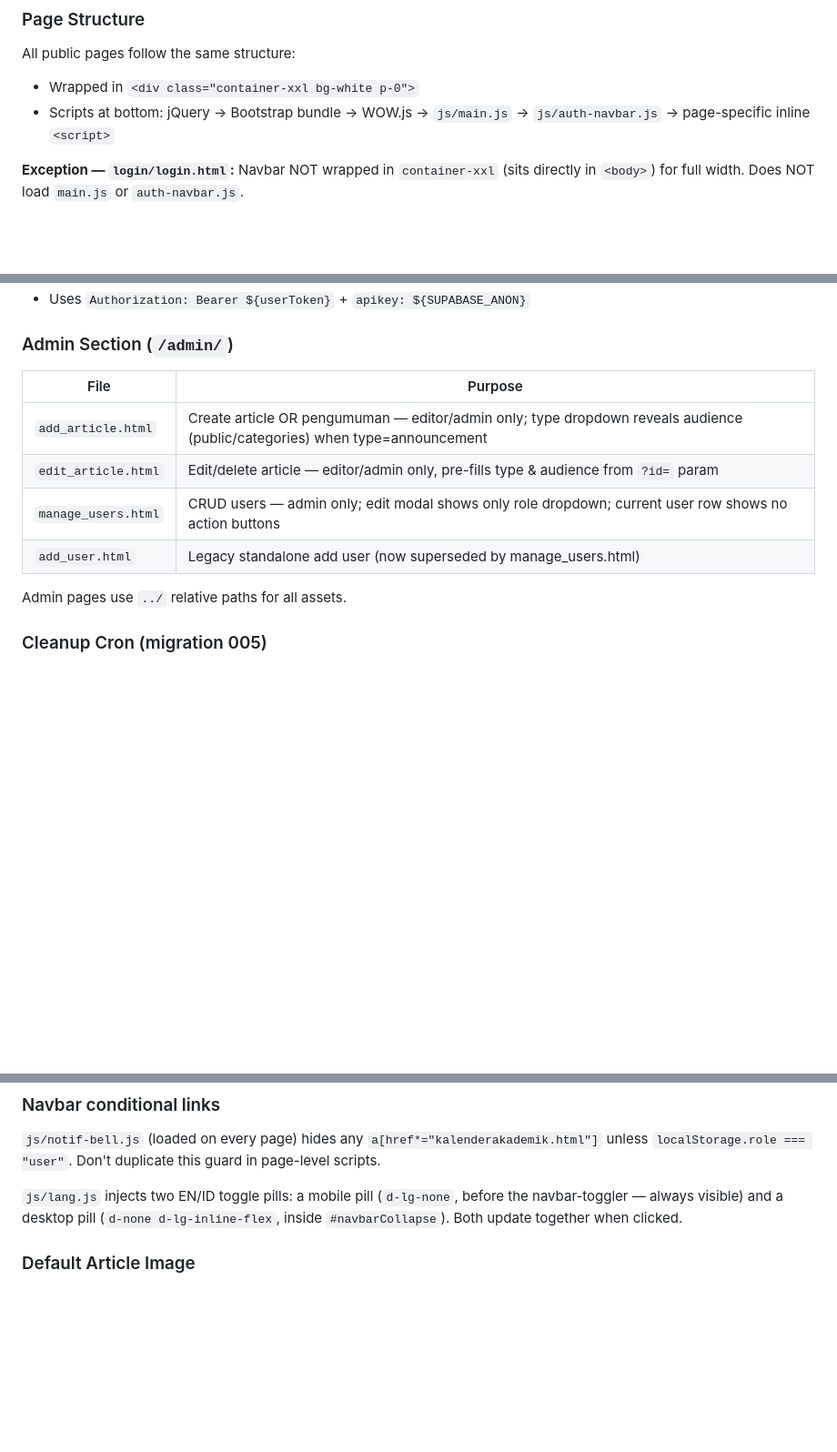
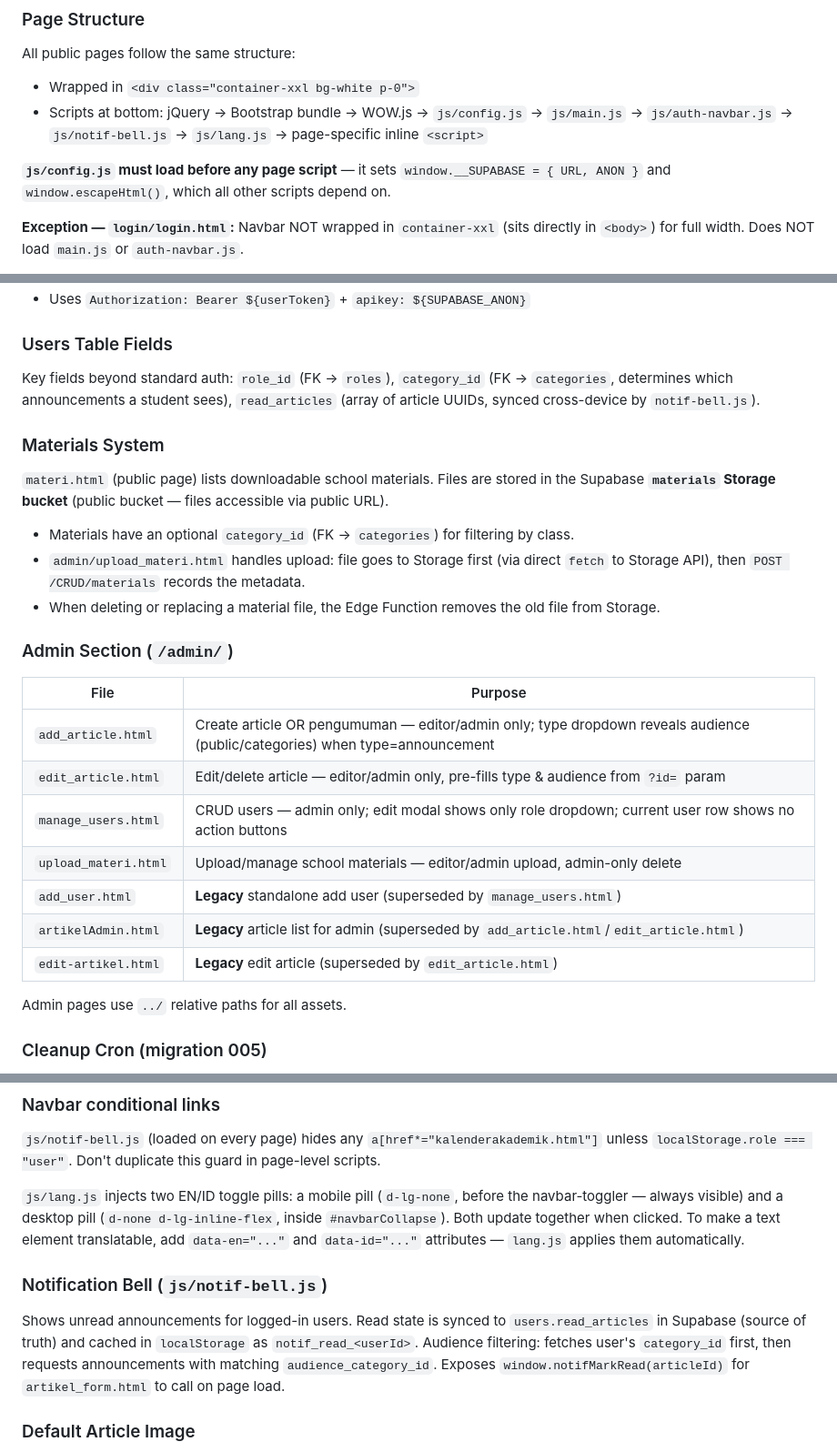
Before and after one commit to ahengg/kasihparamithaschool, a Markdown page: CLAUDE.md, 3 parts joined by grey strips. Shown at 91% size. Drawn GitHub-style; blank space fills up the shorter version.

```diff
--- a/CLAUDE.md
+++ b/CLAUDE.md
@@ -14,7 +14,9 @@ To develop locally, open any `.html` file directly in a browser or use a simple
 
 All public pages follow the same structure:
 - Wrapped in `<div class="container-xxl bg-white p-0">`
-- Scripts at bottom: jQuery → Bootstrap bundle → WOW.js → `js/main.js` → `js/auth-navbar.js` → page-specific inline `<script>`
+- Scripts at bottom: jQuery → Bootstrap bundle → WOW.js → `js/config.js` → `js/main.js` → `js/auth-navbar.js` → `js/notif-bell.js` → `js/lang.js` → page-specific inline `<script>`
+
+**`js/config.js` must load before any page script** — it sets `window.__SUPABASE = { URL, ANON }` and `window.escapeHtml()`, which all other scripts depend on.
 
 **Exception — `login/login.html`:** Navbar NOT wrapped in `container-xxl` (sits directly in `<body>`) for full width. Does NOT load `main.js` or `auth-navbar.js`.
 
@@ -72,4 +96,16 @@ All routes go through one Edge Function. Key behaviour:
 - Uses `Authorization: Bearer ${userToken}` + `apikey: ${SUPABASE_ANON}`
+
+### Users Table Fields
+
+Key fields beyond standard auth: `role_id` (FK → `roles`), `category_id` (FK → `categories`, determines which announcements a student sees), `read_articles` (array of article UUIDs, synced cross-device by `notif-bell.js`).
+
+### Materials System
+
+`materi.html` (public page) lists downloadable school materials. Files are stored in the Supabase **`materials` Storage bucket** (public bucket — files accessible via public URL).
+
+- Materials have an optional `category_id` (FK → `categories`) for filtering by class.
+- `admin/upload_materi.html` handles upload: file goes to Storage first (via direct `fetch` to Storage API), then `POST /CRUD/materials` records the metadata.
+- When deleting or replacing a material file, the Edge Function removes the old file from Storage.
 
 ### Admin Section (`/admin/`)
 
@@ -78,7 +114,10 @@ All routes go through one Edge Function. Key behaviour:
 | `add_article.html` | Create article OR pengumuman — editor/admin only; type dropdown reveals audience (public/categories) when type=announcement |
 | `edit_article.html` | Edit/delete article — editor/admin only, pre-fills type & audience from `?id=` param |
 | `manage_users.html` | CRUD users — admin only; edit modal shows only role dropdown; current user row shows no action buttons |
-| `add_user.html` | Legacy standalone add user (now superseded by manage_users.html) |
+| `upload_materi.html` | Upload/manage school materials — editor/admin upload, admin-only delete |
+| `add_user.html` | **Legacy** standalone add user (superseded by `manage_users.html`) |
+| `artikelAdmin.html` | **Legacy** article list for admin (superseded by `add_article.html`/`edit_article.html`) |
+| `edit-artikel.html` | **Legacy** edit article (superseded by `edit_article.html`) |
 
 Admin pages use `../` relative paths for all assets.
 
@@ -94,7 +133,11 @@ Auth is via `x-cleanup-secret` header matching `CLEANUP_SECRET` env on the Edge
 
 `js/notif-bell.js` (loaded on every page) hides any `a[href*="kalenderakademik.html"]` unless `localStorage.role === "user"`. Don't duplicate this guard in page-level scripts.
 
-`js/lang.js` injects two EN/ID toggle pills: a mobile pill (`d-lg-none`, before the navbar-toggler — always visible) and a desktop pill (`d-none d-lg-inline-flex`, inside `#navbarCollapse`). Both update together when clicked.
+`js/lang.js` injects two EN/ID toggle pills: a mobile pill (`d-lg-none`, before the navbar-toggler — always visible) and a desktop pill (`d-none d-lg-inline-flex`, inside `#navbarCollapse`). Both update together when clicked. To make a text element translatable, add `data-en="..."` and `data-id="..."` attributes — `lang.js` applies them automatically.
+
+### Notification Bell (`js/notif-bell.js`)
+
+Shows unread announcements for logged-in users. Read state is synced to `users.read_articles` in Supabase (source of truth) and cached in `localStorage` as `notif_read_<userId>`. Audience filtering: fetches user's `category_id` first, then requests announcements with matching `audience_category_id`. Exposes `window.notifMarkRead(articleId)` for `artikel_form.html` to call on page load.
 
 ### Default Article Image
 
```
Also changed, not shown: other parts of CLAUDE.md (+31 -9 lines).
